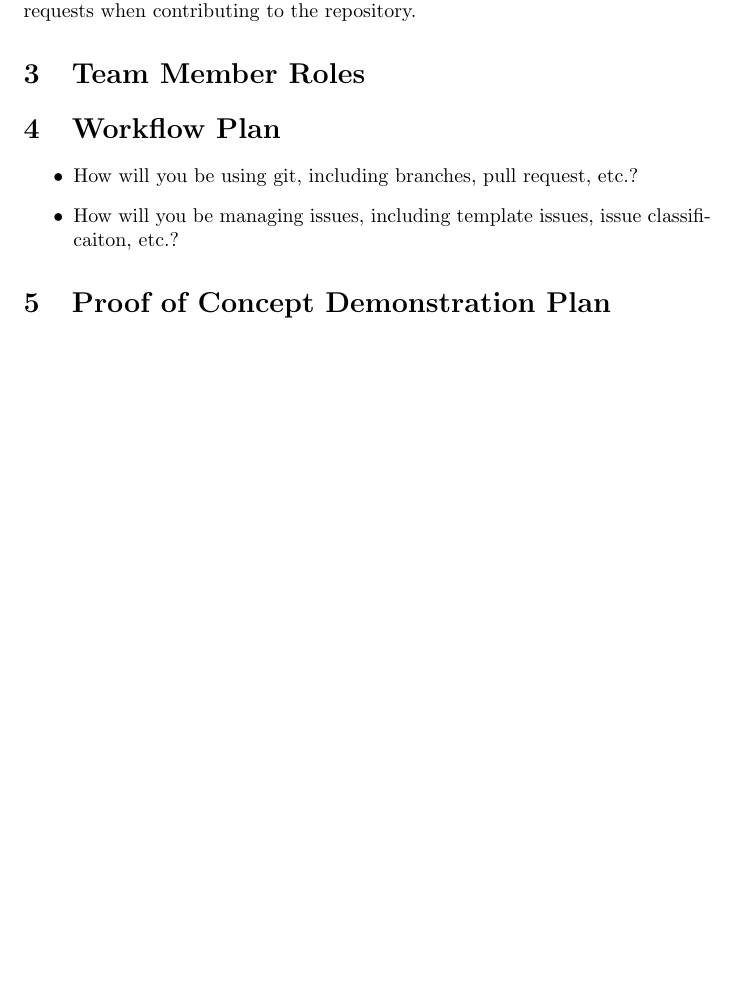
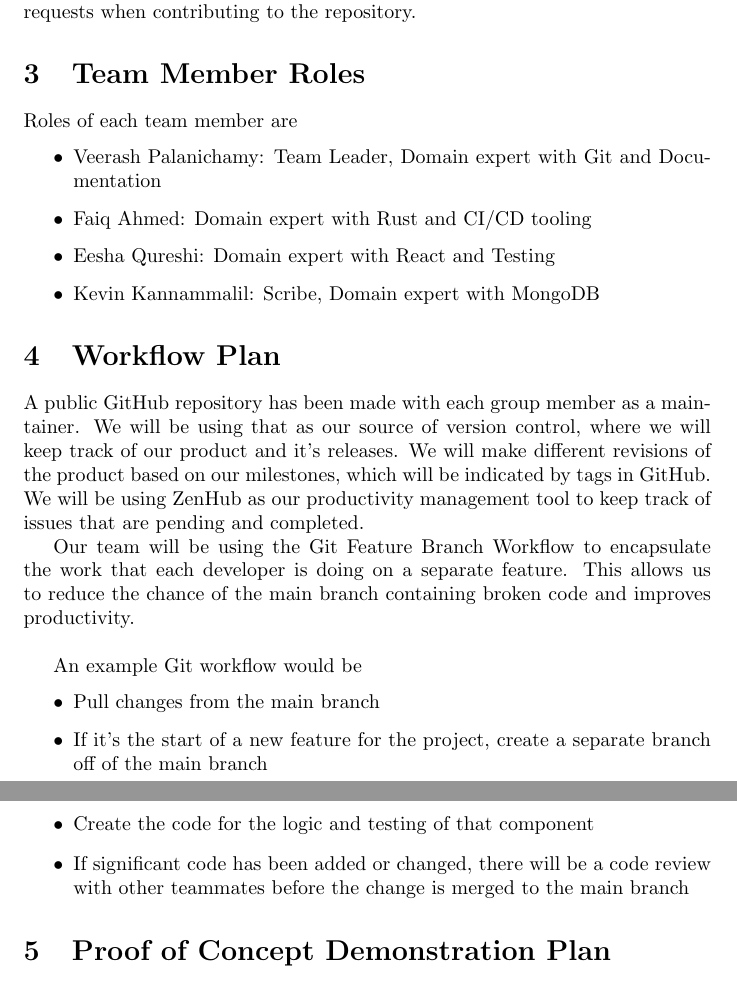
Before and after one commit to RutheniumVI/UnderTree, a LaTeX document (docs/DevelopmentPlan/DevelopmentPlan.tex): part of page 3 of 5 before the commit and two parts of pages 3 and 4 of 6 after it, the two joined at a grey line, cut so that both start at the same text, the shorter picture padded with empty space. Compiled offline with pdfLaTeX.

Commit message:
Added Team Member Roles and Workflow Plan

```diff
--- a/docs/DevelopmentPlan/DevelopmentPlan.tex
+++ b/docs/DevelopmentPlan/DevelopmentPlan.tex
@@ -55,13 +55,26 @@ The rules for the agenda for all team meetings are as follows:
 	The codebase and documentation will be managed through GitHub. Code quality reviews and tasks will assigned and communicated through GitHub comments and tasks. Members are expected to make appropriate merge and pull requests when contributing to the repository.
 
 \section{Team Member Roles}
+Roles of each team member are
+\begin{itemize}
+    \item Veerash Palanichamy: Team Leader, Domain expert with Git and Documentation
+    \item Faiq Ahmed: Domain expert with Rust and CI/CD tooling
+    \item Eesha Qureshi: Domain expert with React and Testing
+    \item Kevin Kannammalil: Scribe, Domain expert with MongoDB
+\end{itemize}
 
 \section{Workflow Plan}
 
+A public GitHub repository has been made with each group member as a maintainer. We will be using that as our source of version control, where we will keep track of our product and it's releases. We will make different revisions of the product based on our milestones, which will be indicated by tags in GitHub. We will be using ZenHub as our productivity management tool to keep track of issues that are pending and completed.
+
+Our team will be using the Git Feature Branch Workflow to encapsulate the work that each developer is doing on a separate feature. This allows us to reduce the chance of the main branch containing broken code and improves productivity.\\
+
+An example Git workflow would be
 \begin{itemize}
-	\item How will you be using git, including branches, pull request, etc.?
-	\item How will you be managing issues, including template issues, issue
-	classificaiton, etc.?
+    \item Pull changes from the main branch
+    \item If it's the start of a new feature for the project, create a separate branch off of the main branch
+    \item Create the code for the logic and testing of that component
+    \item If significant code has been added or changed, there will be a code review with other teammates before the change is merged to the main branch
 \end{itemize}
 
 \section{Proof of Concept Demonstration Plan}
```
